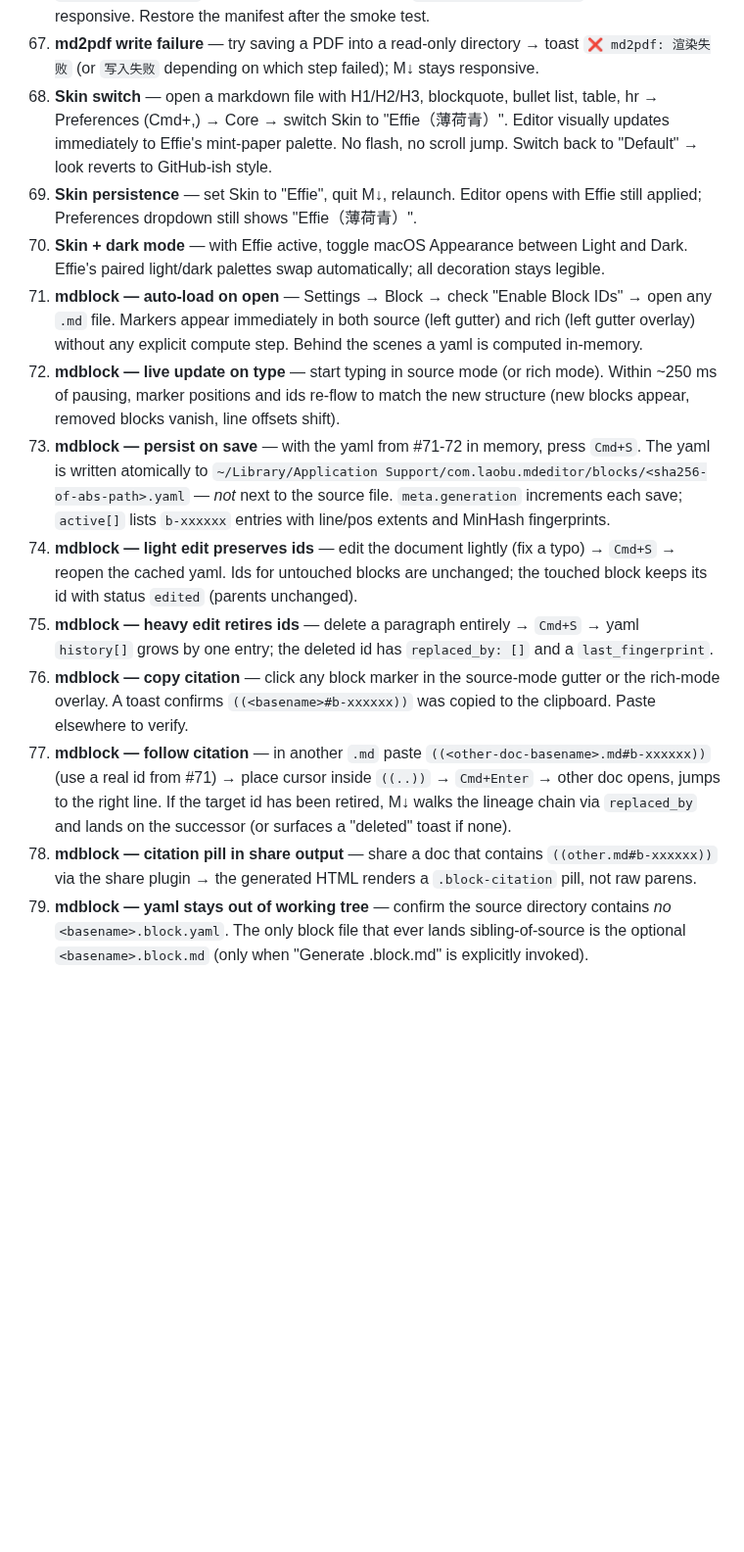
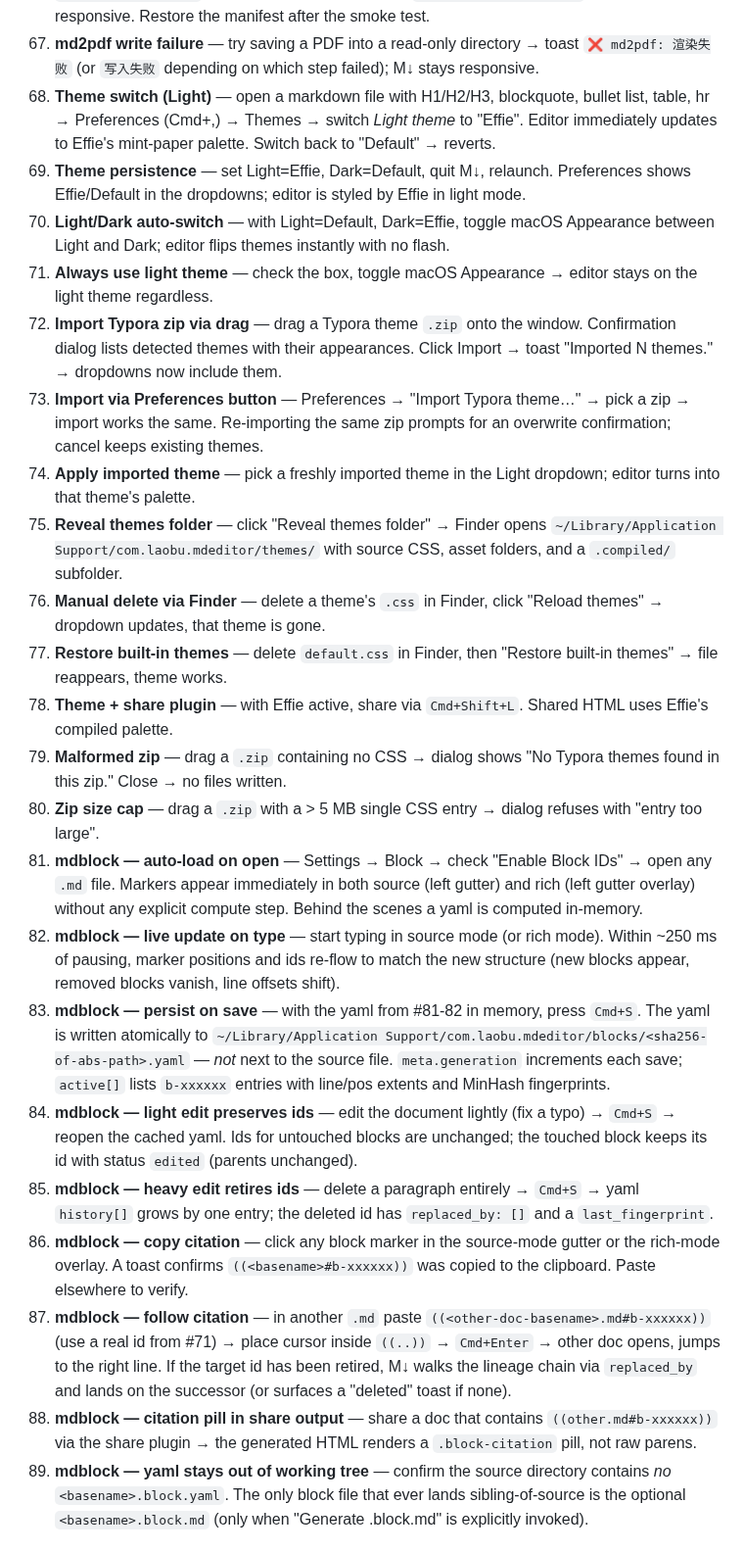
Before and after one commit to wizlijun/note.md, a Markdown page: README.md, the part around the change. Shown at 98% size. Rendered like a GitHub page; blank space fills up the shorter version.

Commit message:
docs: update README for theme system
Rewrites the Skins bullet into a Themes section reflecting the
Typora-compatible directory-based mechanism. Replaces smoke tests
68–70 with 68–80 covering theme switching, light/dark auto-switch,
import (drag + Preferences), reveal, manual edit/delete, restore
built-ins, share-plugin integration, malformed zip, size cap.
Renumbers mdblock smoke tests 71-79 → 81-89.

Co-Authored-By: Claude Opus 4.7 (1M context) <noreply@anthropic.com>

```diff
--- a/README.md
+++ b/README.md
@@ -205,54 +205,78 @@ Output:
 67. **md2pdf write failure** — try saving a PDF into a read-only directory
     → toast `❌ md2pdf: 渲染失败` (or `写入失败` depending on which step
     failed); M↓ stays responsive.
-68. **Skin switch** — open a markdown file with H1/H2/H3, blockquote,
-    bullet list, table, hr → Preferences (Cmd+,) → Core → switch Skin
-    to "Effie（薄荷青）". Editor visually updates immediately to
-    Effie's mint-paper palette. No flash, no scroll jump. Switch
-    back to "Default" → look reverts to GitHub-ish style.
-69. **Skin persistence** — set Skin to "Effie", quit M↓, relaunch.
-    Editor opens with Effie still applied; Preferences dropdown still
-    shows "Effie（薄荷青）".
-70. **Skin + dark mode** — with Effie active, toggle macOS Appearance
-    between Light and Dark. Effie's paired light/dark palettes
-    swap automatically; all decoration stays legible.
-71. **mdblock — auto-load on open** — Settings → Block → check
+68. **Theme switch (Light)** — open a markdown file with H1/H2/H3,
+    blockquote, bullet list, table, hr → Preferences (Cmd+,) → Themes →
+    switch *Light theme* to "Effie". Editor immediately updates to
+    Effie's mint-paper palette. Switch back to "Default" → reverts.
+69. **Theme persistence** — set Light=Effie, Dark=Default, quit M↓,
+    relaunch. Preferences shows Effie/Default in the dropdowns; editor
+    is styled by Effie in light mode.
+70. **Light/Dark auto-switch** — with Light=Default, Dark=Effie, toggle
+    macOS Appearance between Light and Dark; editor flips themes
+    instantly with no flash.
+71. **Always use light theme** — check the box, toggle macOS Appearance
+    → editor stays on the light theme regardless.
+72. **Import Typora zip via drag** — drag a Typora theme `.zip` onto
+    the window. Confirmation dialog lists detected themes with their
+    appearances. Click Import → toast "Imported N themes." → dropdowns
+    now include them.
+73. **Import via Preferences button** — Preferences → "Import Typora
+    theme…" → pick a zip → import works the same. Re-importing the
+    same zip prompts for an overwrite confirmation; cancel keeps
+    existing themes.
+74. **Apply imported theme** — pick a freshly imported theme in the
+    Light dropdown; editor turns into that theme's palette.
+75. **Reveal themes folder** — click "Reveal themes folder" → Finder
+    opens `~/Library/Application Support/com.laobu.mdeditor/themes/`
+    with source CSS, asset folders, and a `.compiled/` subfolder.
+76. **Manual delete via Finder** — delete a theme's `.css` in Finder,
+    click "Reload themes" → dropdown updates, that theme is gone.
+77. **Restore built-in themes** — delete `default.css` in Finder, then
+    "Restore built-in themes" → file reappears, theme works.
+78. **Theme + share plugin** — with Effie active, share via
+    `Cmd+Shift+L`. Shared HTML uses Effie's compiled palette.
+79. **Malformed zip** — drag a `.zip` containing no CSS → dialog shows
+    "No Typora themes found in this zip." Close → no files written.
+80. **Zip size cap** — drag a `.zip` with a > 5 MB single CSS entry →
+    dialog refuses with "entry too large".
+81. **mdblock — auto-load on open** — Settings → Block → check
     "Enable Block IDs" → open any `.md` file. Markers appear
     immediately in both source (left gutter) and rich (left gutter
     overlay) without any explicit compute step. Behind the scenes
     a yaml is computed in-memory.
-72. **mdblock — live update on type** — start typing in source
+82. **mdblock — live update on type** — start typing in source
     mode (or rich mode). Within ~250 ms of pausing, marker
     positions and ids re-flow to match the new structure (new
     blocks appear, removed blocks vanish, line offsets shift).
-73. **mdblock — persist on save** — with the yaml from #71-72 in
+83. **mdblock — persist on save** — with the yaml from #81-82 in
     memory, press `Cmd+S`. The yaml is written atomically to
     `~/Library/Application Support/com.laobu.mdeditor/blocks/<sha256-of-abs-path>.yaml`
     — *not* next to the source file. `meta.generation` increments
     each save; `active[]` lists `b-xxxxxx` entries with line/pos
     extents and MinHash fingerprints.
-74. **mdblock — light edit preserves ids** — edit the document
+84. **mdblock — light edit preserves ids** — edit the document
     lightly (fix a typo) → `Cmd+S` → reopen the cached yaml. Ids
     for untouched blocks are unchanged; the touched block keeps
     its id with status `edited` (parents unchanged).
-75. **mdblock — heavy edit retires ids** — delete a paragraph
+85. **mdblock — heavy edit retires ids** — delete a paragraph
     entirely → `Cmd+S` → yaml `history[]` grows by one entry; the
     deleted id has `replaced_by: []` and a `last_fingerprint`.
-76. **mdblock — copy citation** — click any block marker in the
+86. **mdblock — copy citation** — click any block marker in the
     source-mode gutter or the rich-mode overlay. A toast confirms
     `((<basename>#b-xxxxxx))` was copied to the clipboard. Paste
     elsewhere to verify.
-77. **mdblock — follow citation** — in another `.md` paste
+87. **mdblock — follow citation** — in another `.md` paste
     `((<other-doc-basename>.md#b-xxxxxx))` (use a real id from
     #71) → place cursor inside `((..))` → `Cmd+Enter` → other doc
     opens, jumps to the right line. If the target id has been
     retired, M↓ walks the lineage chain via `replaced_by` and lands
     on the successor (or surfaces a "deleted" toast if none).
-78. **mdblock — citation pill in share output** — share a doc that
+88. **mdblock — citation pill in share output** — share a doc that
     contains `((other.md#b-xxxxxx))` via the share plugin → the
     generated HTML renders a `.block-citation` pill, not raw
     parens.
-79. **mdblock — yaml stays out of working tree** — confirm the
+89. **mdblock — yaml stays out of working tree** — confirm the
     source directory contains *no* `<basename>.block.yaml`. The
     only block file that ever lands sibling-of-source is the
     optional `<basename>.block.md` (only when "Generate
```
Also changed, not shown: README.zh-CN.md (+9 -5 lines).
